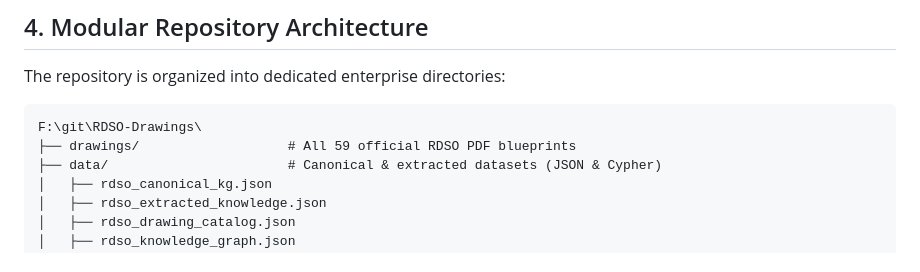
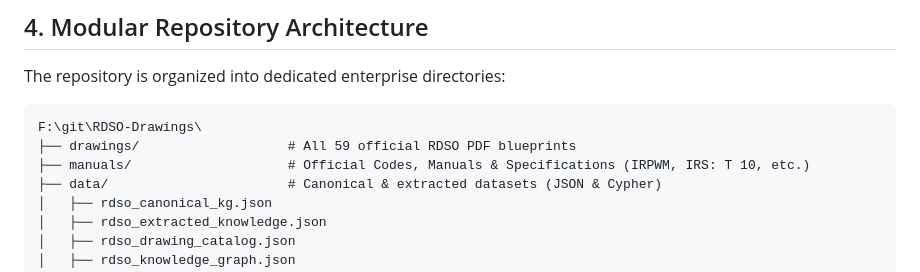
Before and after one commit to RohitBopche/RDSO-Drawings, a Markdown page: README.md, the part around the change. Rendered like a GitHub page.

Commit message:
docs(manuals): add dedicated manuals/ directory and upload guide

````diff
--- a/README.md
+++ b/README.md
@@ -147,6 +147,7 @@ The repository is organized into dedicated enterprise directories:
 ```text
 F:\git\RDSO-Drawings\
 ├── drawings/                   # All 59 official RDSO PDF blueprints
+├── manuals/                    # Official Codes, Manuals & Specifications (IRPWM, IRS: T 10, etc.)
 ├── data/                       # Canonical & extracted datasets (JSON & Cypher)
 │   ├── rdso_canonical_kg.json
 │   ├── rdso_extracted_knowledge.json
````
Also changed, not shown: manuals/README.md (added, +39 -0 lines).
